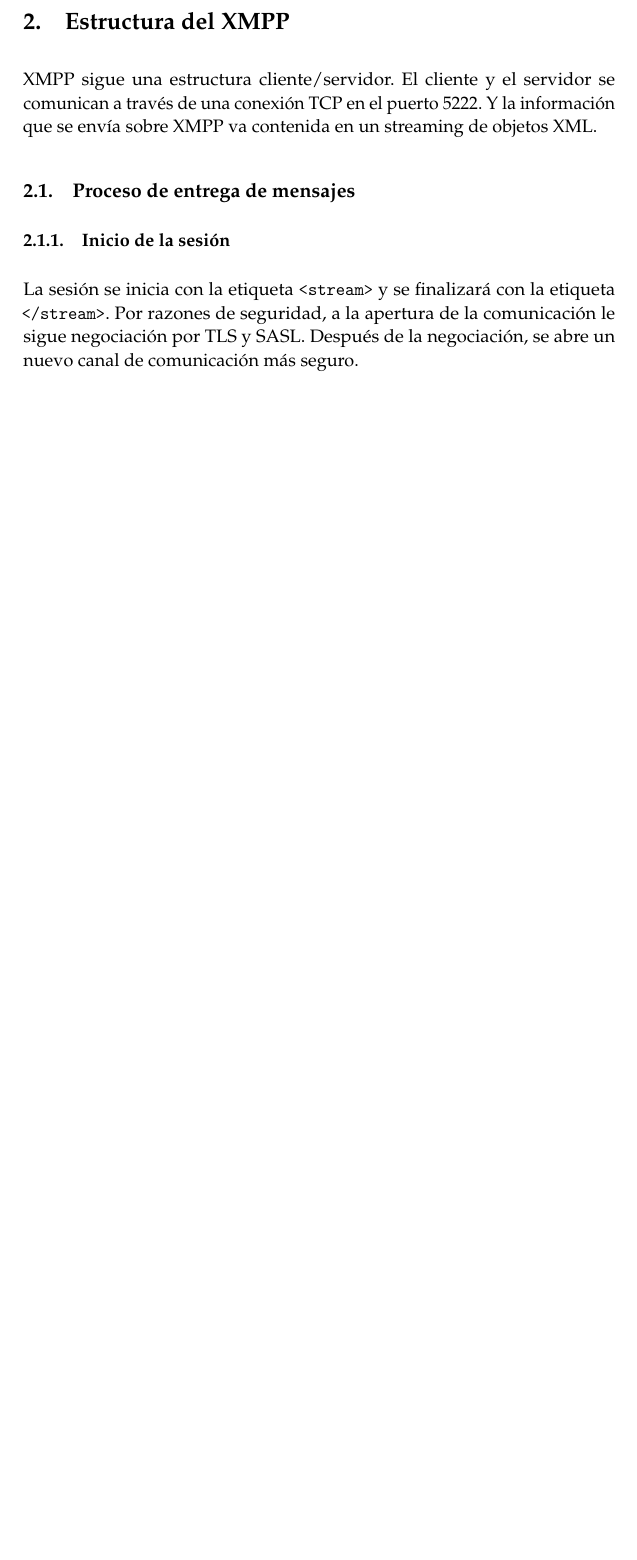
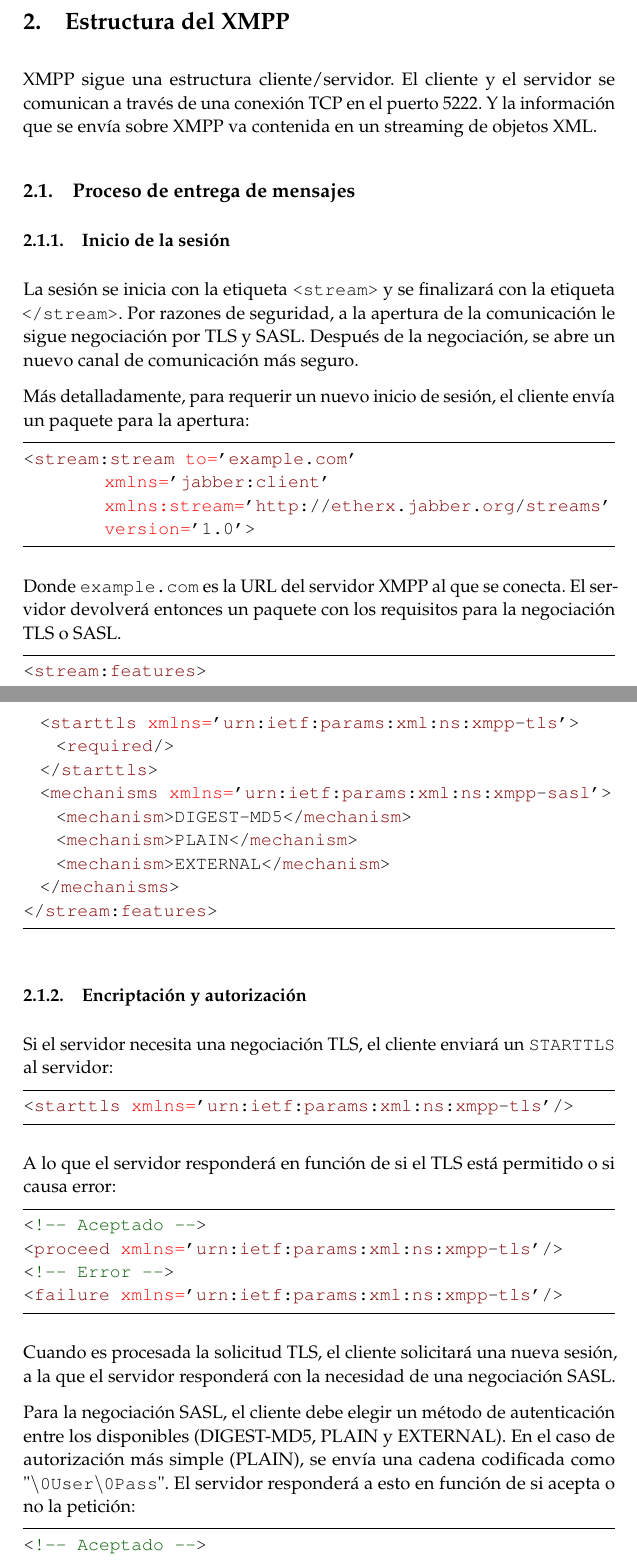
Before and after one commit to ncordon/XMPP, a LaTeX paper (xmpp.tex): part of page 2 of 3 before the commit and two parts of pages 2 and 3 of 4 after it, the two joined at a grey line, cut so that both start at the same text, the shorter picture padded with empty space. Compiled offline with pdfLaTeX.

Commit message:
Escribe el inicio de sesión Con código XML, se explican el inicio de sesión y los protocolos de seguridad SASL y TLS que se usarán.

```diff
--- a/xmpp.tex
+++ b/xmpp.tex
@@ -215,3 +249,47 @@ El protocolo XMPP} % Subtitle
       negociación por TLS y SASL. Después de la negociación, se abre un nuevo canal de comunicación
       más seguro.
 
+      Más detalladamente, para requerir un nuevo inicio de sesión, el cliente envía un paquete para la apertura:
+      \begin{lstlisting}[language=XML]
+<stream:stream to='example.com'
+	  xmlns='jabber:client'
+	  xmlns:stream='http://etherx.jabber.org/streams'
+	  version='1.0'>
+      \end{lstlisting}
+      Donde \texttt{example.com} es la URL del servidor XMPP al que se conecta. El servidor
+      devolverá entonces un paquete con los requisitos para la negociación TLS o SASL.
+      \begin{lstlisting}[language=XML]
+<stream:features>
+  <starttls xmlns='urn:ietf:params:xml:ns:xmpp-tls'>
+    <required/>
+  </starttls>
+  <mechanisms xmlns='urn:ietf:params:xml:ns:xmpp-sasl'>
+    <mechanism>DIGEST-MD5</mechanism>
+    <mechanism>PLAIN</mechanism>
+    <mechanism>EXTERNAL</mechanism>
+  </mechanisms>
+</stream:features>
+      \end{lstlisting}
+
+  \subsubsection{Encriptación y autorización}
+    Si el servidor necesita una negociación TLS, el cliente enviará un \texttt{STARTTLS} al servidor:
+    \begin{lstlisting}[language=XML]
+<starttls xmlns='urn:ietf:params:xml:ns:xmpp-tls'/>
+    \end{lstlisting}
+    A lo que el servidor responderá en función de si el TLS está permitido o si causa error:
+    \begin{lstlisting}[language=XML]
+<!-- Aceptado -->
+<proceed xmlns='urn:ietf:params:xml:ns:xmpp-tls'/>
+<!-- Error -->
+<failure xmlns='urn:ietf:params:xml:ns:xmpp-tls'/>
+    \end{lstlisting}
+    Cuando es procesada la solicitud TLS, el cliente solicitará una nueva sesión, a la que el servidor
+    responderá con la necesidad de una negociación SASL.
+
+    Para la negociación SASL, el cliente debe elegir un método de autenticación entre los disponibles
+    (DIGEST-MD5, PLAIN y EXTERNAL). En el caso de autorización más simple (PLAIN), se envía una cadena
+    codificada como "\texttt{$\backslash$0User$\backslash$0Pass}". El servidor responderá a esto en
+    función de si acepta o no la petición:
+    \begin{lstlisting}[language=XML]
+<!-- Aceptado -->
+<success xmlns='urn:ietf:params:xml:ns:xmpp-sasl'/>
```
Also changed, not shown: xmpp.pdf, xmpp.tex (42 more changed lines).
